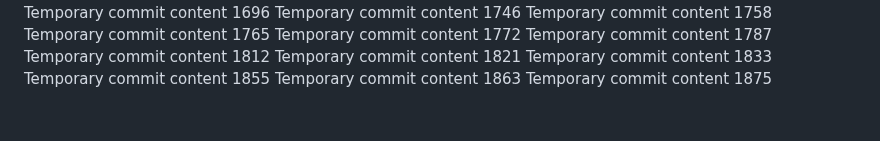
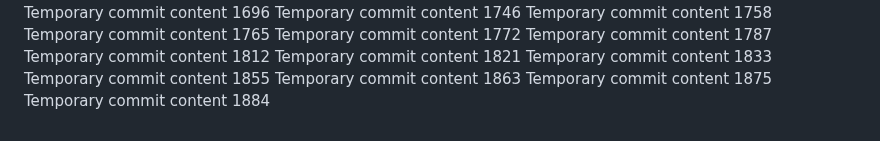
Before and after one commit to codedprocessing/fog, a Markdown page: edt/report.md, the part around the change. GitHub-like rendering.

Commit message:
Updated project documentation

```diff
--- a/edt/report.md
+++ b/edt/report.md
@@ -148,3 +148,4 @@ Temporary commit content 1833
 Temporary commit content 1855
 Temporary commit content 1863
 Temporary commit content 1875
+Temporary commit content 1884
```
